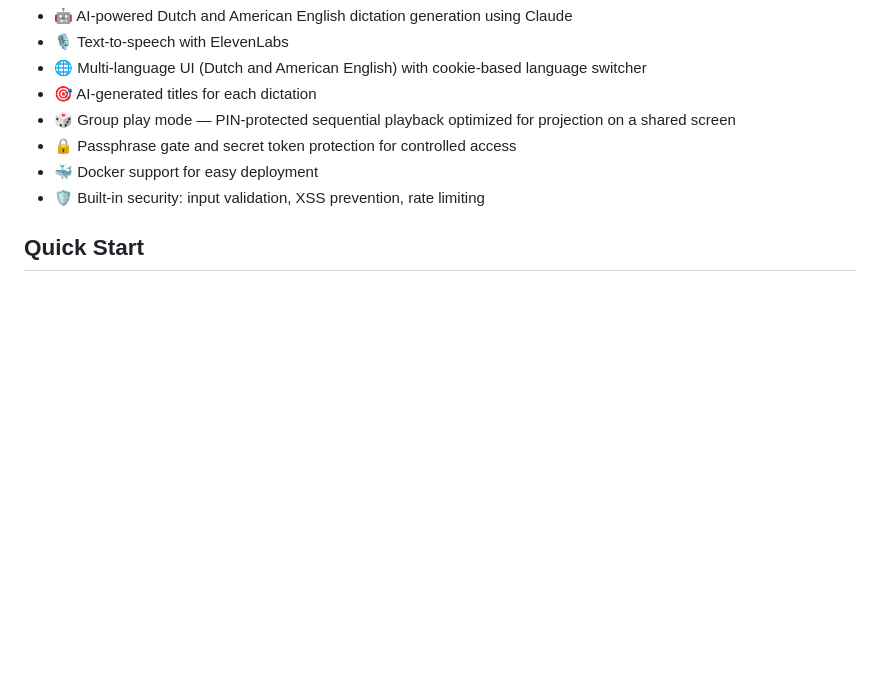
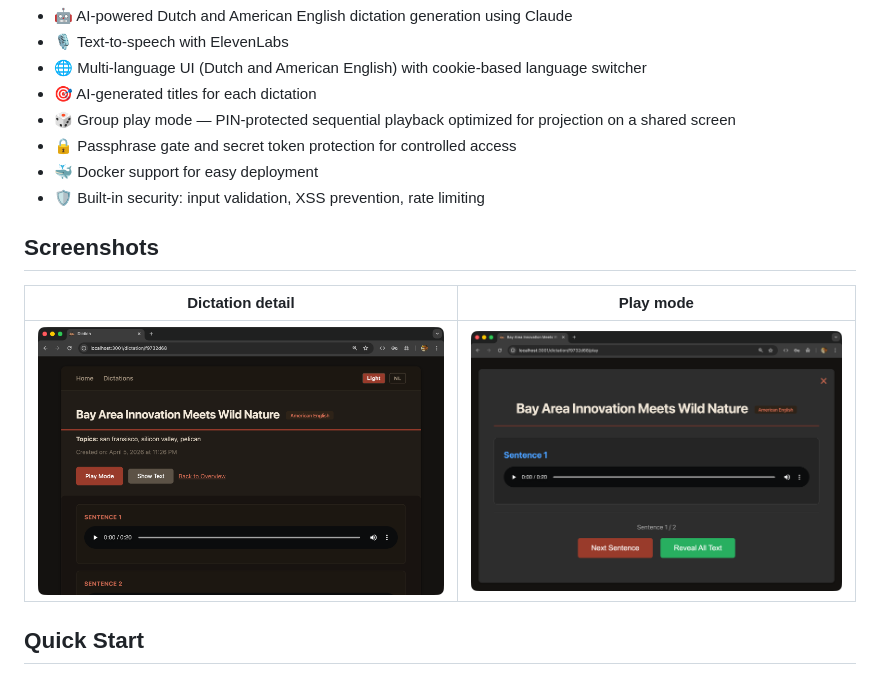
Before and after one commit to y-a-v-a/diction, a Markdown page: README.md, the part around the change. Drawn GitHub-style; pictures changed too: Diction-screenshot-01.png (added), Diction-screenshot-02.png (added); blank space fills up the shorter version.

Commit message:
Add screenshots to README
Co-Authored-By: Claude Opus 4.6 <noreply@anthropic.com>

```diff
--- a/README.md
+++ b/README.md
@@ -14,6 +14,12 @@ Inspired by what one can find here: https://dictees.nl/alle-dictees/groot-dictee
 - 🔒 Passphrase gate and secret token protection for controlled access
 - 🐳 Docker support for easy deployment
 - 🛡️ Built-in security: input validation, XSS prevention, rate limiting
+
+## Screenshots
+
+| Dictation detail | Play mode |
+|---|---|
+| ![Dictation detail view](Diction-screenshot-01.png) | ![Play mode view](Diction-screenshot-02.png) |
 
 ## Quick Start
 
```
